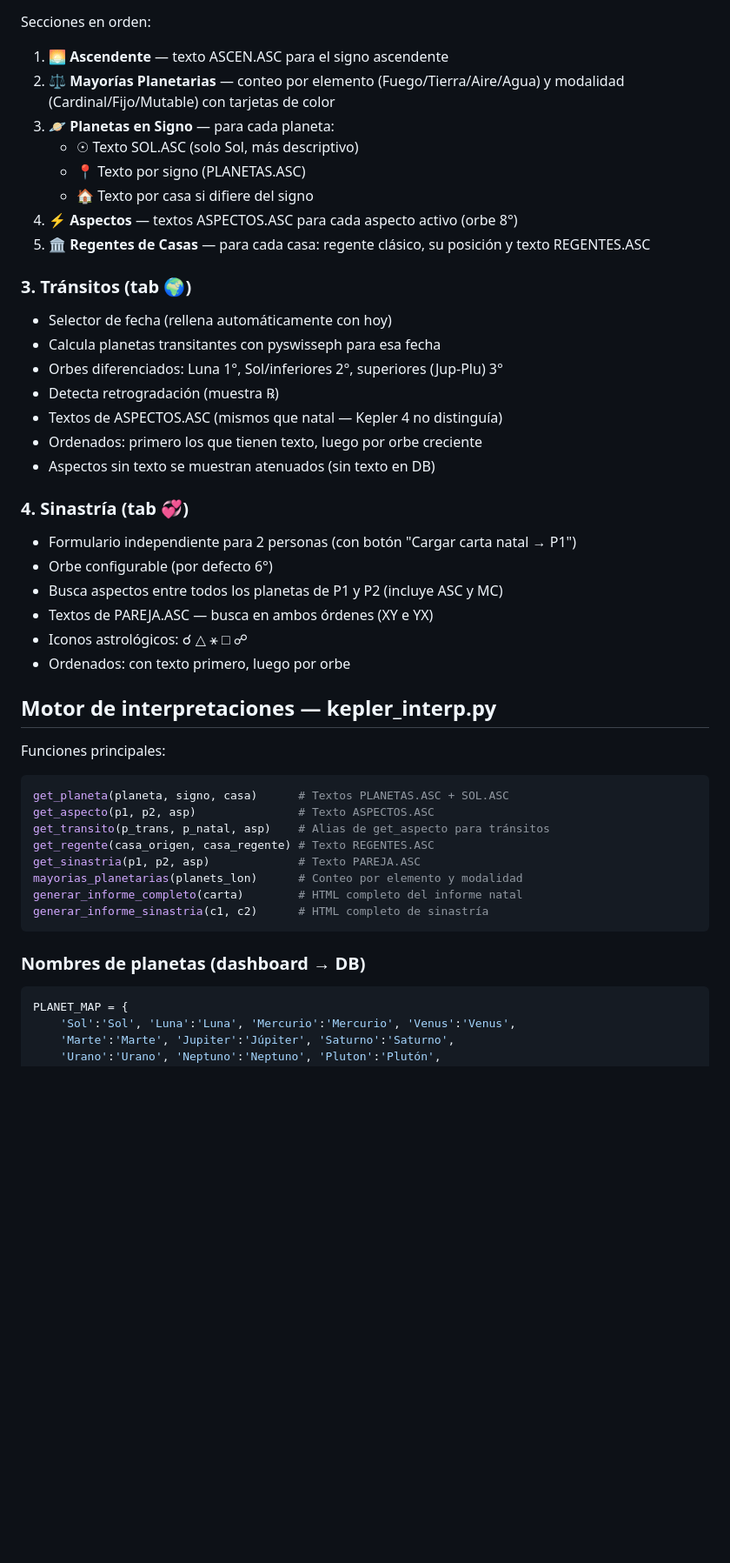
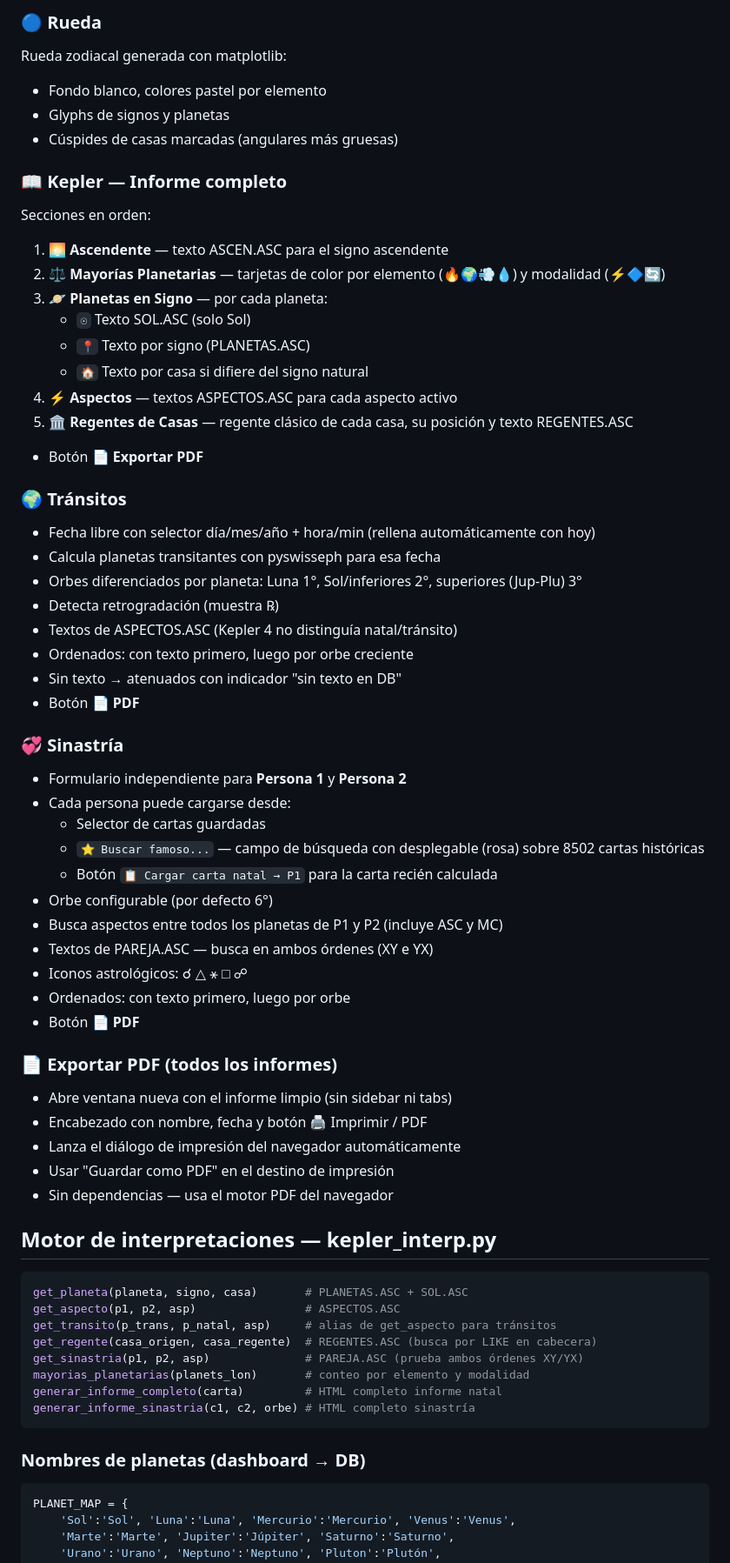
Before and after one commit to eduardoddddddd/KeplerDB, a Markdown page: README.md, the part around one of its changes. Shown at 87% size. GitHub-like rendering; blank space fills up the shorter version.

Commit message:
docs: README completo actualizado - famosos, sinastria, PDF, endpoints, roadmap

````diff
--- a/README.md
+++ b/README.md
@@ -71,48 +91,66 @@ B = Conjunción/Trígono/Sextil · M = Cuadratura/Oposición
+### 🔵 Rueda
+Rueda zodiacal generada con matplotlib:
+- Fondo blanco, colores pastel por elemento
+- Glyphs de signos y planetas
+- Cúspides de casas marcadas (angulares más gruesas)
+
+### 📖 Kepler — Informe completo
 Secciones en orden:
 
 1. **🌅 Ascendente** — texto ASCEN.ASC para el signo ascendente
-2. **⚖️ Mayorías Planetarias** — conteo por elemento (Fuego/Tierra/Aire/Agua) y modalidad (Cardinal/Fijo/Mutable) con tarjetas de color
-3. **🪐 Planetas en Signo** — para cada planeta:
-   - ☉ Texto SOL.ASC (solo Sol, más descriptivo)
-   - 📍 Texto por signo (PLANETAS.ASC)
-   - 🏠 Texto por casa si difiere del signo
-4. **⚡ Aspectos** — textos ASPECTOS.ASC para cada aspecto activo (orbe 8°)
-5. **🏛️ Regentes de Casas** — para cada casa: regente clásico, su posición y texto REGENTES.ASC
+2. **⚖️ Mayorías Planetarias** — tarjetas de color por elemento (🔥🌍💨💧) y modalidad (⚡🔷🔄)
+3. **🪐 Planetas en Signo** — por cada planeta:
+   - `☉` Texto SOL.ASC (solo Sol)
+   - `📍` Texto por signo (PLANETAS.ASC)
+   - `🏠` Texto por casa si difiere del signo natural
+4. **⚡ Aspectos** — textos ASPECTOS.ASC para cada aspecto activo
+5. **🏛️ Regentes de Casas** — regente clásico de cada casa, su posición y texto REGENTES.ASC
+- Botón **📄 Exportar PDF**
 
-### 3. Tránsitos (tab 🌍)
-- Selector de fecha (rellena automáticamente con hoy)
+### 🌍 Tránsitos
+- Fecha libre con selector día/mes/año + hora/min (rellena automáticamente con hoy)
 - Calcula planetas transitantes con pyswisseph para esa fecha
-- Orbes diferenciados: Luna 1°, Sol/inferiores 2°, superiores (Jup-Plu) 3°
+- Orbes diferenciados por planeta: Luna 1°, Sol/inferiores 2°, superiores (Jup-Plu) 3°
 - Detecta retrogradación (muestra ℞)
-- Textos de ASPECTOS.ASC (mismos que natal — Kepler 4 no distinguía)
-- Ordenados: primero los que tienen texto, luego por orbe creciente
-- Aspectos sin texto se muestran atenuados (sin texto en DB)
+- Textos de ASPECTOS.ASC (Kepler 4 no distinguía natal/tránsito)
+- Ordenados: con texto primero, luego por orbe creciente
+- Sin texto → atenuados con indicador "sin texto en DB"
+- Botón **📄 PDF**
 
-### 4. Sinastría (tab 💞)
-- Formulario independiente para 2 personas (con botón "Cargar carta natal → P1")
+### 💞 Sinastría
+- Formulario independiente para **Persona 1** y **Persona 2**
+- Cada persona puede cargarse desde:
+  - Selector de cartas guardadas
+  - `⭐ Buscar famoso...` — campo de búsqueda con desplegable (rosa) sobre 8502 cartas históricas
+  - Botón `📋 Cargar carta natal → P1` para la carta recién calculada
 - Orbe configurable (por defecto 6°)
 - Busca aspectos entre todos los planetas de P1 y P2 (incluye ASC y MC)
 - Textos de PAREJA.ASC — busca en ambos órdenes (XY e YX)
 - Iconos astrológicos: ☌ △ ⚹ □ ☍
 - Ordenados: con texto primero, luego por orbe
+- Botón **📄 PDF**
+
+### 📄 Exportar PDF (todos los informes)
+- Abre ventana nueva con el informe limpio (sin sidebar ni tabs)
+- Encabezado con nombre, fecha y botón 🖨️ Imprimir / PDF
+- Lanza el diálogo de impresión del navegador automáticamente
+- Usar "Guardar como PDF" en el destino de impresión
+- Sin dependencias — usa el motor PDF del navegador
 
 ## Motor de interpretaciones — kepler_interp.py
 
-Funciones principales:
-
 ```python
-get_planeta(planeta, signo, casa)      # Textos PLANETAS.ASC + SOL.ASC
-get_aspecto(p1, p2, asp)               # Texto ASPECTOS.ASC
-get_transito(p_trans, p_natal, asp)    # Alias de get_aspecto para tránsitos
-get_regente(casa_origen, casa_regente) # Texto REGENTES.ASC
-get_sinastria(p1, p2, asp)             # Texto PAREJA.ASC
-mayorias_planetarias(planets_lon)      # Conteo por elemento y modalidad
-generar_informe_completo(carta)        # HTML completo del informe natal
-generar_informe_sinastria(c1, c2)      # HTML completo de sinastría
+get_planeta(planeta, signo, casa)       # PLANETAS.ASC + SOL.ASC
+get_aspecto(p1, p2, asp)                # ASPECTOS.ASC
+get_transito(p_trans, p_natal, asp)     # alias de get_aspecto para tránsitos
+get_regente(casa_origen, casa_regente)  # REGENTES.ASC (busca por LIKE en cabecera)
+get_sinastria(p1, p2, asp)              # PAREJA.ASC (prueba ambos órdenes XY/YX)
+mayorias_planetarias(planets_lon)       # conteo por elemento y modalidad
+generar_informe_completo(carta)         # HTML completo informe natal
+generar_informe_sinastria(c1, c2, orbe) # HTML completo sinastría
 ```
 
 ### Nombres de planetas (dashboard → DB)
-
 ```python
 PLANET_MAP = {
     'Sol':'Sol', 'Luna':'Luna', 'Mercurio':'Mercurio', 'Venus':'Venus',
````
Also changed, not shown: other parts of README.md (+74 -29 lines).
